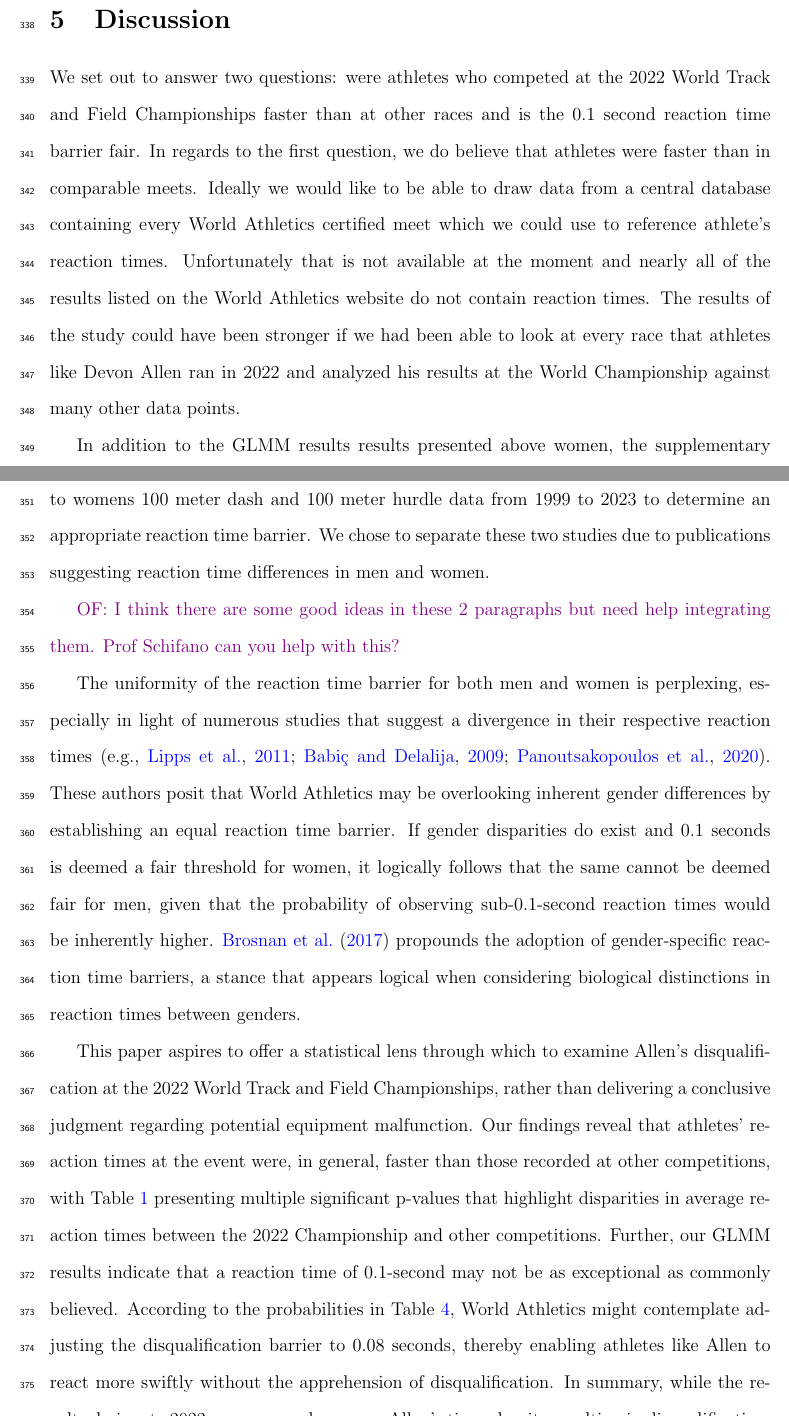
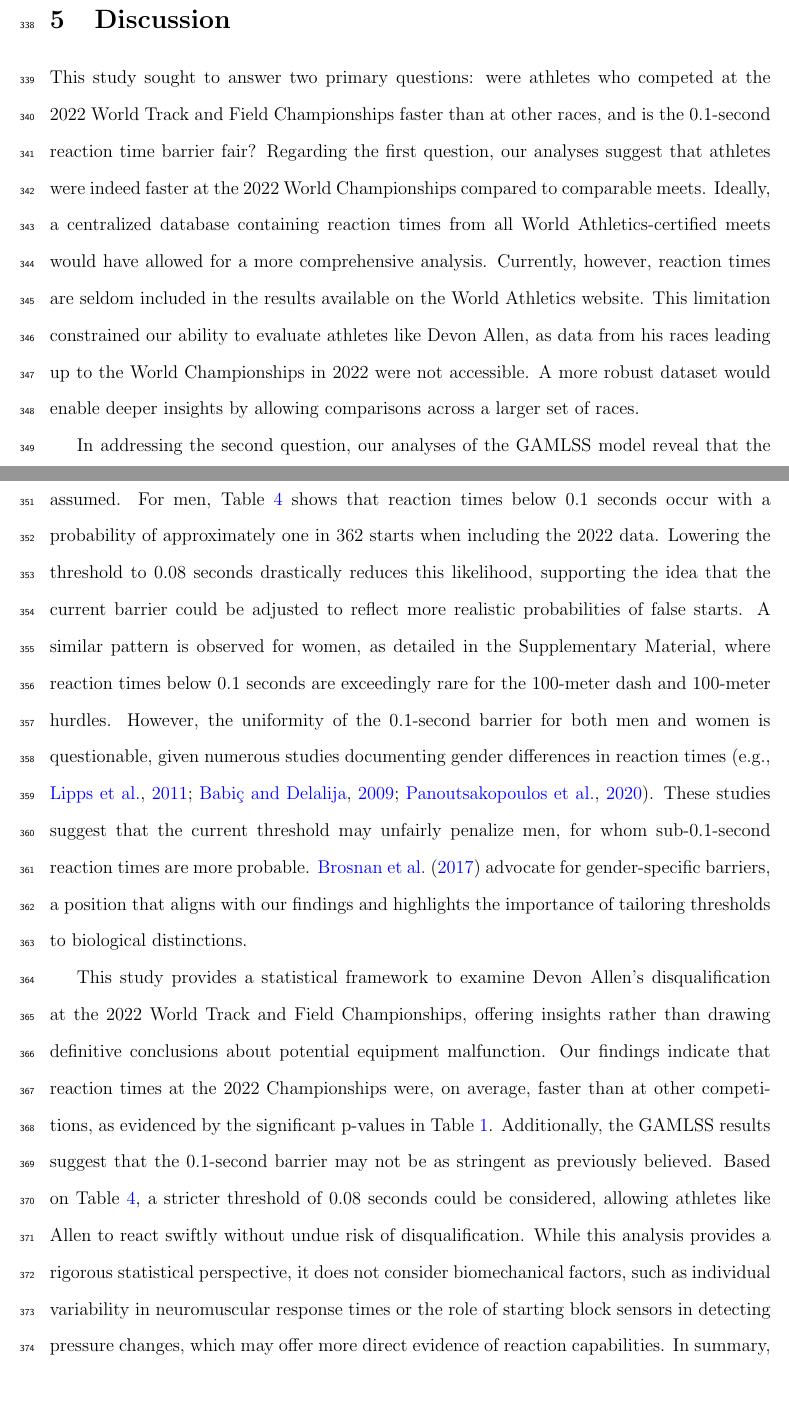
Before and after one commit to ofiore/Thesis, a LaTeX paper (Manuscript/manuscript.tex): two parts of pages 17 and 18 of 21, joined at a grey line, cut so that both start at the same text, the shorter picture padded with empty space. Compiled offline with pdfLaTeX.

Commit message:
smoothed discussion

```diff
--- a/Manuscript/manuscript.tex
+++ b/Manuscript/manuscript.tex
@@ -791,57 +791,63 @@ precision in disqualification criteria.
 
 \section{Discussion}\label{sec:concludingremarks}
 
-We set out to answer two questions: were athletes who competed at the 2022 World
-Track and Field Championships faster than at other races and is the 0.1 second
-reaction time barrier fair.  In regards to the first question, we do believe
-that athletes were faster than in comparable meets.  Ideally we would like to
-be able to draw data from a central database containing every World Athletics
-certified meet which we could use to reference athlete's reaction times.
-Unfortunately that is not available at the moment and nearly all of the results
-listed on the World Athletics website do not contain reaction times.  The results
-of the study could have been stronger if we had been able to look at every race
-that athletes like Devon Allen ran in 2022 and analyzed his results at the World
-Championship against many other data points.
 
-In addition to the GLMM results results presented above women, the supplementary
-file contains results about the women's GLMM results.  We fit a generalized
-gamma model to womens 100 meter dash and 100 meter hurdle data from 1999 to 2023
-to determine an appropriate reaction time barrier.  We chose to separate these
-two studies due to publications suggesting reaction time differences in men and
-women.
-
-\of{I think there are some good ideas in these 2 paragraphs but need help
-integrating them. Prof Schifano can you help with this?}
-
-The uniformity of the reaction time barrier for both men and women is
-perplexing, especially in light of numerous studies that suggest a divergence in
-their respective reaction times \citep[e.g.,][]{lipps2011implications,
-  babicc2009reaction, panoutsakopoulos2020gender}. These authors posit that
-World Athletics may be overlooking inherent gender differences by establishing
-an equal reaction time barrier. If gender disparities do exist and 0.1 seconds
-is deemed a fair threshold for women, it logically follows that the same cannot
-be deemed fair for men, given that the probability of observing sub-0.1-second
-reaction times would be inherently higher. \citet{brosnan2017effects} propounds
-the adoption of gender-specific reaction time barriers, a stance that appears
-logical when considering biological distinctions in reaction times between
-genders.
+This study sought to answer two primary questions: were athletes who
+competed at the 2022 World Track and Field Championships faster than
+at other races, and is the 0.1-second reaction time barrier fair?
+Regarding the first question, our analyses suggest that athletes were
+indeed faster at the 2022 World Championships compared to comparable
+meets. Ideally, a centralized database containing reaction times from
+all World Athletics-certified meets would have allowed for a more
+comprehensive analysis. Currently, however, reaction times are seldom
+included in the results available on the World Athletics website. This
+limitation constrained our ability to evaluate athletes like Devon
+Allen, as data from his races leading up to the World Championships in
+2022 were not accessible. A more robust dataset would enable deeper
+insights by allowing comparisons across a larger set of races.
 
 
-This paper aspires to offer a statistical lens through which to examine Allen's
-disqualification at the 2022 World Track and Field Championships, rather than
-delivering a conclusive judgment regarding potential equipment malfunction. Our
-findings reveal that athletes' reaction times at the event were, in general,
-faster than those recorded at other competitions, with
-Table~\ref{tab:Clusrankresults} presenting multiple significant p-values that
-highlight disparities in average reaction times between the 2022 Championship
-and other competitions. Further, our GLMM results indicate that a reaction time
-of 0.1-second may not be as exceptional as commonly believed. According to the
-probabilities in Table~\ref{tab:Sim_time}, World Athletics might contemplate
-adjusting the disqualification barrier to 0.08 seconds, thereby enabling athletes
-like Allen to react more swiftly without the apprehension of
-disqualification. In summary, while the results designate 2022 as an anomalous
-year, Allen's time, despite resulting in disqualification, may not be
-categorically extreme.
+In addressing the second question, our analyses of the GAMLSS model
+reveal that the 0.1-second reaction time barrier, while rare, may not
+be as extraordinary  as traditionally assumed. For men,
+Table~\ref{tab:Sim_time} shows that reaction  times below 0.1 seconds
+occur with a probability of approximately one in 362 starts  when
+including the 2022 data. Lowering the threshold to 0.08 seconds
+drastically  reduces this likelihood, supporting the idea that the
+current barrier could be adjusted to reflect more realistic
+probabilities of false starts. A similar pattern is observed for
+women, as detailed in the Supplementary Material, where reaction
+times below 0.1 seconds are exceedingly rare for the 100-meter dash
+and 100-meter  hurdles. However, the uniformity of the 0.1-second
+barrier for both men and women  is questionable, given numerous
+studies documenting gender differences in reaction  times
+\citep[e.g.,][]{lipps2011implications, babicc2009reaction,
+  panoutsakopoulos2020gender}. These studies suggest that the current
+threshold may  unfairly penalize men, for whom sub-0.1-second reaction
+times are more probable. \citet{brosnan2017effects} advocate for
+gender-specific barriers, a position that  aligns with our findings
+and highlights the importance of tailoring thresholds to  biological
+distinctions.
+
+
+This study provides a statistical framework to examine Devon Allen’s
+disqualification at the 2022 World Track and Field Championships,
+offering insights rather than drawing definitive conclusions about
+potential equipment malfunction. Our findings indicate that reaction
+times at the 2022 Championships were, on average, faster than at other
+competitions, as evidenced by the significant p-values in
+Table~\ref{tab:Clusrankresults}. Additionally, the GAMLSS results
+suggest that the 0.1-second barrier may not be as stringent as
+previously believed. Based on Table~\ref{tab:Sim_time}, a stricter
+threshold of 0.08 seconds could be considered, allowing athletes like
+Allen to react swiftly without undue risk of disqualification. While
+this analysis provides a rigorous statistical perspective, it does not
+consider biomechanical factors, such as individual variability in
+neuromuscular response times or the role of starting block sensors in
+detecting pressure changes, which may offer more direct evidence of
+reaction capabilities. In summary, while the results designate 2022 as
+an anomalous year, Allen’s time, despite resulting in
+disqualification, may not be categorically extreme.
 
 
 \section*{Supplementary Material}
```
Also changed, not shown: Manuscript/reply.tex (+4 -0 lines).
